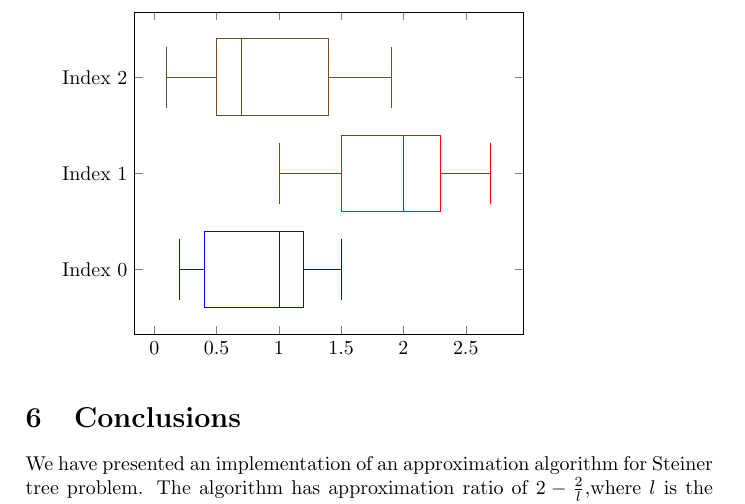
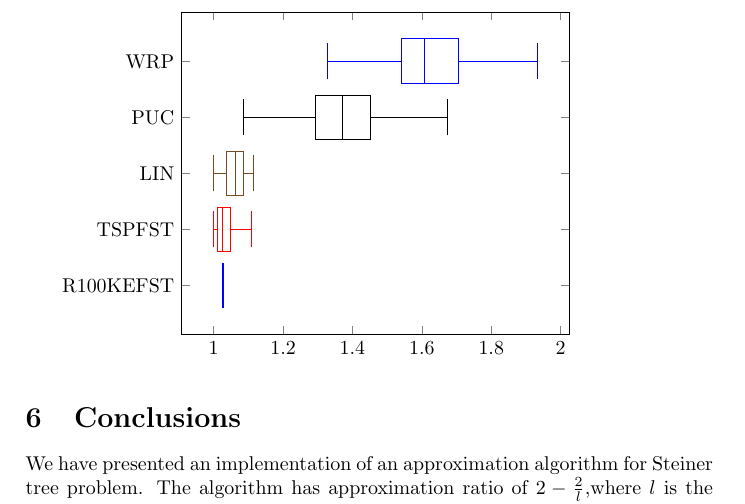
Before and after one commit to emadbc/LabReport, a LaTeX document (report.tex): part of page 5 of 5, cut at the place of the change. Compiled offline with pdfLaTeX.

Commit message:
Box plot for comparing ratio added

```diff
--- a/report.tex
+++ b/report.tex
@@ -221,36 +221,60 @@ R100KEFST, is the instance with fractional weight, Euclidean distance. TSPFST, P
 \begin{tikzpicture}
   \begin{axis}
     [
-    ytick={1,2,3},
-    yticklabels={Index 0, Index 1, Index 2},
+    ytick={1,2,3,4,5},
+    yticklabels={R100KEFST,TSPFST, LIN , PUC, WRP},
     ]
     \addplot+[
     boxplot prepared={
-      median=1,
-      upper quartile=1.2,
-      lower quartile=0.4,
-      upper whisker=1.5,
-      lower whisker=0.2
+      median=1.0268038542,
+      upper quartile=1.0269084511,
+      lower quartile=1.0265139141,
+      upper whisker=1.0270125799,
+      lower whisker=1.0257391121
+    },
+    ] coordinates {};
+
+
+
+    \addplot+[
+    boxplot prepared={
+      median=1.0262745822,
+      upper quartile=1.0471589154,
+      lower quartile=1.0109452651,
+      upper whisker=1.1075794621,
+      lower whisker=1
+    },
+    ] coordinates {};
+
+    \addplot+[
+            boxplot prepared={
+              median=1.0635894918,
+              upper quartile=1.0871443673,
+              lower quartile=1.0373687894,
+              upper whisker=1.1138607971,
+              lower whisker=1
+            },
+     ] coordinates {};
+
+    \addplot+[
+    boxplot prepared={
+      median=1.3716551869,
+      upper quartile=1.4516437167,
+      lower quartile=1.2941765918,
+      upper whisker=1.672542735,
+      lower whisker=1.0859709153
     },
     ] coordinates {};
     \addplot+[
     boxplot prepared={
-      median=2,
-      upper quartile=2.3,
-      lower quartile=1.5,
-      upper whisker=2.7,
-      lower whisker=1
-    },
-    ] coordinates {};
-    \addplot+[
-    boxplot prepared={
-      median=0.7,
-      upper quartile=1.4,
-      lower quartile=0.5,
-      upper whisker=1.9,
-      lower whisker=0.1
-    },
-    ] coordinates {};
+          median=1.6063724455,
+          upper quartile=1.7045599952,
+          lower quartile=1.540864311,
+          upper whisker=1.9330294923,
+          lower whisker=1.3283060052
+        },
+        ] coordinates {};
+
   \end{axis}
 \end{tikzpicture}
 
```
Also changed, not shown: report.pdf, 2 other files.
